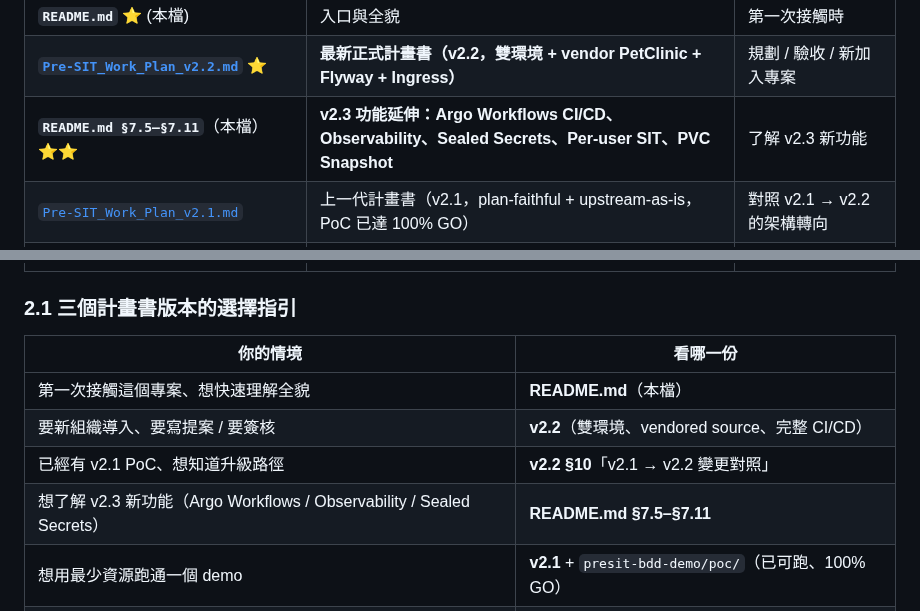
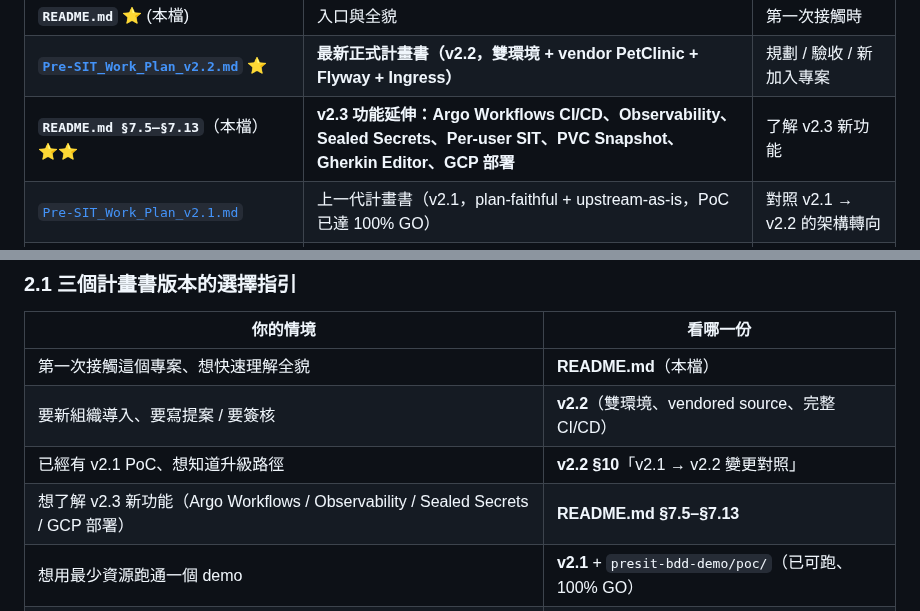
Before and after one commit to ChunPingWang/pre-site-tutorial, a Markdown page: README.md, 2 parts joined by grey strips. Rendered like a GitHub page.

Commit message:
docs(readme): 快速參考表節號範圍更新 §7.5–§7.11 → §7.5–§7.13
補入 §7.12 Gherkin Editor 與 §7.13 GCP 部署的描述

Co-Authored-By: Claude Sonnet 4.6 <noreply@anthropic.com>

```diff
--- a/README.md
+++ b/README.md
@@ -156,7 +156,7 @@ graph LR
 |------|------|--------|
 | **`README.md`** ⭐ (本檔) | 入口與全貌 | 第一次接觸時 |
 | **[`Pre-SIT_Work_Plan_v2.2.md`](Pre-SIT_Work_Plan_v2.2.md)** ⭐ | **最新正式計畫書（v2.2，雙環境 + vendor PetClinic + Flyway + Ingress）** | 規劃 / 驗收 / 新加入專案 |
-| **`README.md §7.5–§7.11`**（本檔） ⭐⭐ | **v2.3 功能延伸：Argo Workflows CI/CD、Observability、Sealed Secrets、Per-user SIT、PVC Snapshot** | 了解 v2.3 新功能 |
+| **`README.md §7.5–§7.13`**（本檔） ⭐⭐ | **v2.3 功能延伸：Argo Workflows CI/CD、Observability、Sealed Secrets、Per-user SIT、PVC Snapshot、Gherkin Editor、GCP 部署** | 了解 v2.3 新功能 |
 | [`Pre-SIT_Work_Plan_v2.1.md`](Pre-SIT_Work_Plan_v2.1.md) | 上一代計畫書（v2.1，plan-faithful + upstream-as-is，PoC 已達 100% GO） | 對照 v2.1 → v2.2 的架構轉向 |
 | [`Pre-SIT_Work_Plan_v2.md`](Pre-SIT_Work_Plan_v2.md) | v2.0 原始版（最初版本） | 想完整理解版本演進 |
 | **[`Pre-SIT_Gherkin_to_Script_Guide.md`](Pre-SIT_Gherkin_to_Script_Guide.md)** | Gherkin ↔ Java step 對應教學 | 寫測試前 |
@@ -171,7 +171,7 @@ graph LR
 | 第一次接觸這個專案、想快速理解全貌 | **README.md**（本檔） |
 | 要新組織導入、要寫提案 / 要簽核 | **v2.2**（雙環境、vendored source、完整 CI/CD） |
 | 已經有 v2.1 PoC、想知道升級路徑 | **v2.2 §10**「v2.1 → v2.2 變更對照」 |
-| 想了解 v2.3 新功能（Argo Workflows / Observability / Sealed Secrets） | **README.md §7.5–§7.11** |
+| 想了解 v2.3 新功能（Argo Workflows / Observability / Sealed Secrets / GCP 部署） | **README.md §7.5–§7.13** |
 | 想用最少資源跑通一個 demo | **v2.1** + `presit-bdd-demo/poc/`（已可跑、100% GO） |
 | 學術 / 教學 / 想了解設計演進 | 依序 v2.0 → v2.1 → v2.2 → v2.3（README §7） |
 
```
